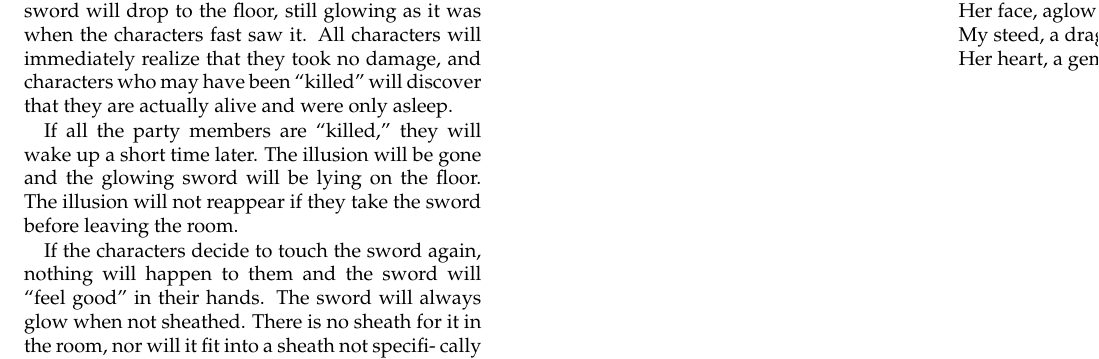
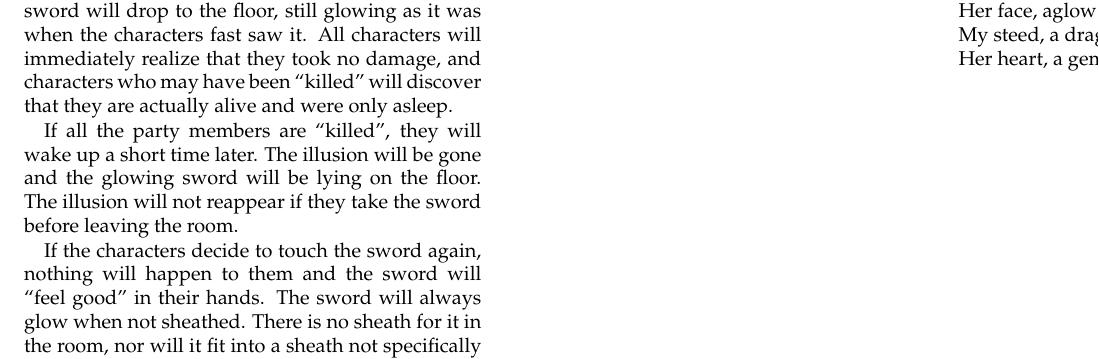
Before and after one commit to dougsko/dnd_modules, a LaTeX document (palace_of_the_silver_princess/part_3.tex): part of page 7 of 7, cut so that both start at the same text. Compiled offline with pdfLaTeX; a LaTeX package or settings file that is missing is left out.

Commit message:
working on part 3

```diff
--- a/palace_of_the_silver_princess/part_3.tex
+++ b/palace_of_the_silver_princess/part_3.tex
@@ -749,7 +749,7 @@ leaving the room.
 If the characters decide to touch the sword again, nothing will happen
 to them and the sword will “feel good” in their hands. The sword will
 always glow when not sheathed. There is no sheath for it in the room,
-nor will it fit into a sheath not specifi- cally designed for it. The
+nor will it fit into a sheath not specifically designed for it. The
 magic properties of the sword are as follows:
 
 \subtitlesection{Glowing Longsword, +1}
```
Also changed, not shown: palace_of_the_silver_princess/part_3.tex (2 more changed lines).
